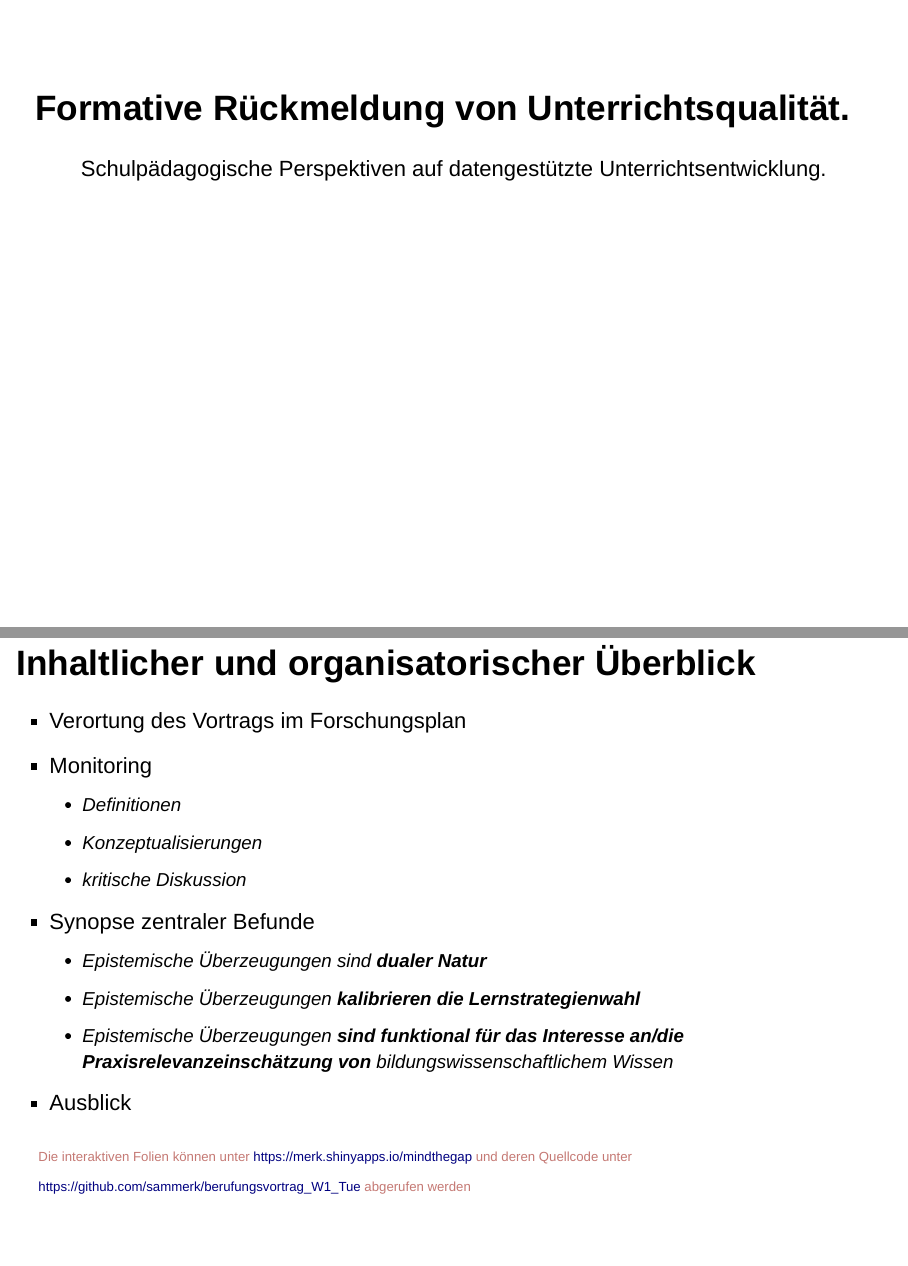
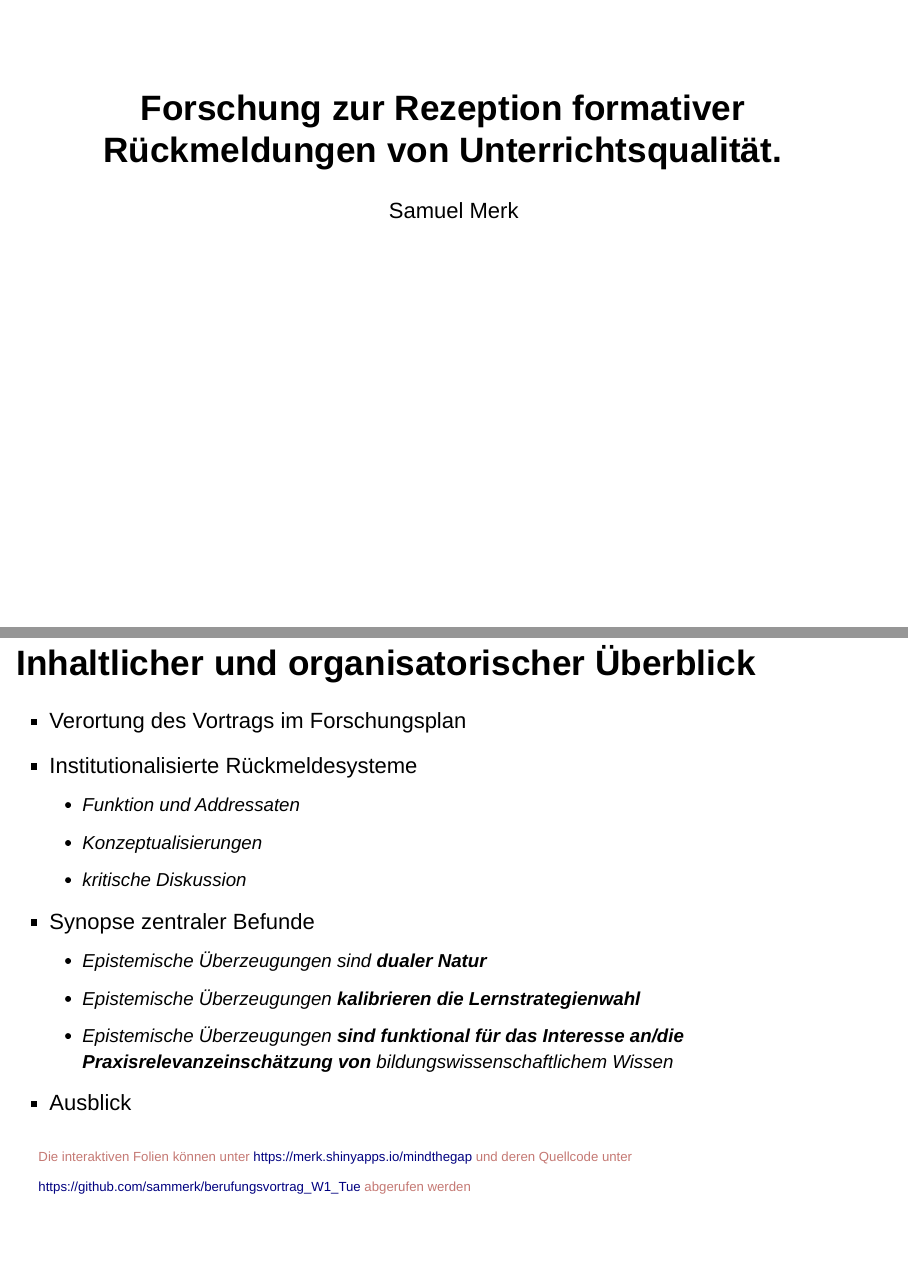
Before and after one commit to sammerk/vortrag-tue-w1, an R Markdown document (Berufungsvortrag.Rmd): pages 1 and 2 of 25, joined at a grey line. Rendered offline with R 4.5, knitr and Pandoc, with nearby package versions; drawn as Slidy slides in place of the format the file asks for.

Commit message:
testcommit

```diff
--- a/Berufungsvortrag.Rmd
+++ b/Berufungsvortrag.Rmd
@@ -1,6 +1,6 @@
 ---
-title: "Formative Rückmeldung von Unterrichtsqualität."
-author: "Schulpädagogische Perspektiven auf datengestützte Unterrichtsentwicklung."
+title: "Forschung zur Rezeption formativer Rückmeldungen von Unterrichtsqualität."
+author: "Samuel Merk"
 output:
   ioslides_presentation:
     css: Style/my.css
@@ -19,8 +19,8 @@ knitr::opts_chunk$set(echo = FALSE)
 ## Inhaltlicher und organisatorischer Überblick {.nullneunem}
 
 * Verortung des Vortrags im Forschungsplan
-* Monitoring
-    * Definitionen
+* Institutionalisierte Rückmeldesysteme
+    * Funktion und Addressaten
     * Konzeptualisierungen
     * kritische Diskussion
 * Synopse zentraler Befunde
```
